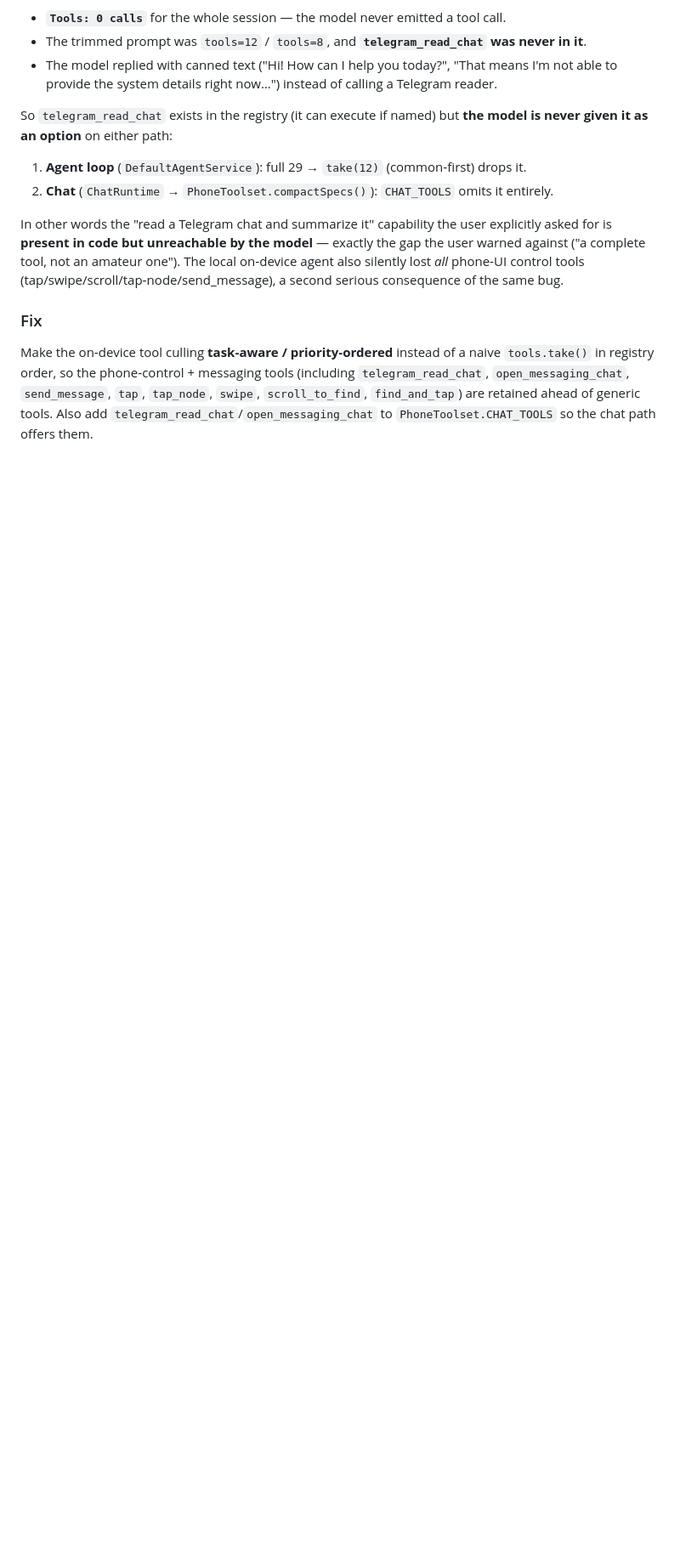
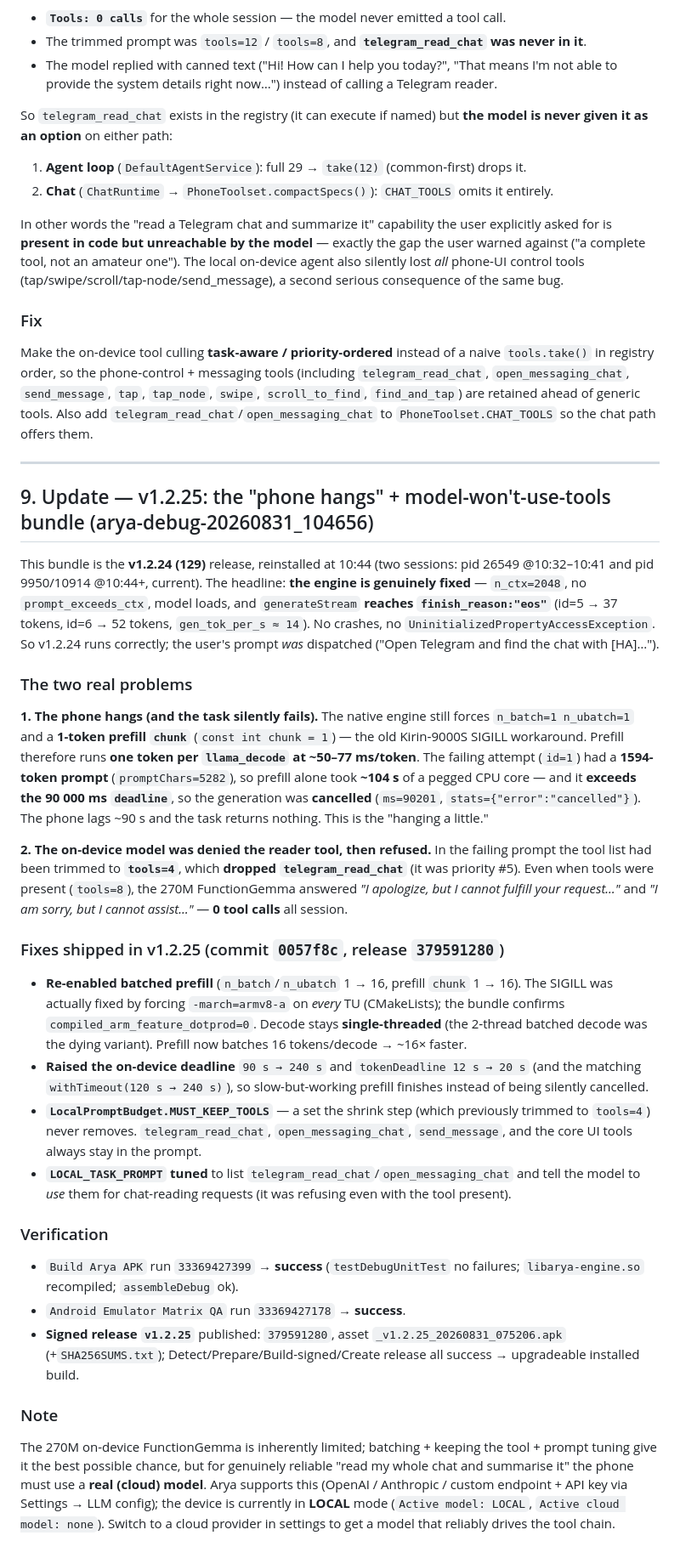
Before and after one commit to asmoia/arya-agent, a Markdown page: DEBUG_ZIP_ANALYSIS_AND_FIXES.md, the part around the change. Shown at 85% size. Rendered like a GitHub page; blank space fills up the shorter version.

Commit message:
docs(v1.2.25): record device-bundle diagnosis (hang + tool stripped) in analysis doc

```diff
--- a/DEBUG_ZIP_ANALYSIS_AND_FIXES.md
+++ b/DEBUG_ZIP_ANALYSIS_AND_FIXES.md
@@ -351,3 +351,57 @@ Make the on‑device tool culling **task‑aware / priority‑ordered** instead
 `telegram_read_chat`, `open_messaging_chat`, `send_message`, `tap`, `tap_node`, `swipe`,
 `scroll_to_find`, `find_and_tap`) are retained ahead of generic tools. Also add
 `telegram_read_chat`/`open_messaging_chat` to `PhoneToolset.CHAT_TOOLS` so the chat path offers them.
+
+---
+
+## 9. Update — v1.2.25: the "phone hangs" + model-won't-use-tools bundle (arya-debug-20260831_104656)
+
+This bundle is the **v1.2.24 (129)** release, reinstalled at 10:44 (two sessions: pid 26549 @10:32–10:41
+and pid 9950/10914 @10:44+, current). The headline: **the engine is genuinely fixed** — `n_ctx=2048`,
+no `prompt_exceeds_ctx`, model loads, and `generateStream` **reaches `finish_reason:"eos"`** (id=5 → 37
+tokens, id=6 → 52 tokens, `gen_tok_per_s ≈ 14`). No crashes, no `UninitializedPropertyAccessException`.
+So v1.2.24 runs correctly; the user's prompt *was* dispatched ("Open Telegram and find the chat with [HA]…").
+
+### The two real problems
+
+**1. The phone hangs (and the task silently fails).** The native engine still forces `n_batch=1
+n_ubatch=1` and a **1-token prefill `chunk`** (`const int chunk = 1`) — the old Kirin‑9000S SIGILL
+workaround. Prefill therefore runs **one token per `llama_decode` at ~50–77 ms/token**. The failing
+attempt (`id=1`) had a **1594-token prompt** (`promptChars=5282`), so prefill alone took **~104 s** of a
+pegged CPU core — and it **exceeds the 90 000 ms `deadline`**, so the generation was **cancelled**
+(`ms=90201`, `stats={"error":"cancelled"}`). The phone lags ~90 s and the task returns nothing. This is
+the "hanging a little."
+
+**2. The on-device model was denied the reader tool, then refused.** In the failing prompt the tool list
+had been trimmed to **`tools=4`**, which **dropped `telegram_read_chat`** (it was priority #5). Even when
+tools were present (`tools=8`), the 270M FunctionGemma answered *"I apologize, but I cannot fulfill your
+request…"* and *"I am sorry, but I cannot assist…"* — **0 tool calls** all session.
+
+### Fixes shipped in v1.2.25 (commit `0057f8c`, release `379591280`)
+
+- **Re-enabled batched prefill** (`n_batch`/`n_ubatch` 1 → 16, prefill `chunk` 1 → 16). The SIGILL was
+  actually fixed by forcing `-march=armv8-a` on *every* TU (CMakeLists); the bundle confirms
+  `compiled_arm_feature_dotprod=0`. Decode stays **single-threaded** (the 2‑thread batched decode was
+  the dying variant). Prefill now batches 16 tokens/decode → ~16× faster.
+- **Raised the on‑device deadline** `90 s → 240 s` and `tokenDeadline 12 s → 20 s` (and the matching
+  `withTimeout(120 s → 240 s)`), so slow-but-working prefill finishes instead of being silently cancelled.
+- **`LocalPromptBudget.MUST_KEEP_TOOLS`** — a set the shrink step (which previously trimmed to
+  `tools=4`) never removes. `telegram_read_chat`, `open_messaging_chat`, `send_message`, and the core
+  UI tools always stay in the prompt.
+- **`LOCAL_TASK_PROMPT` tuned** to list `telegram_read_chat`/`open_messaging_chat` and tell the model to
+  *use* them for chat-reading requests (it was refusing even with the tool present).
+
+### Verification
+- `Build Arya APK` run `33369427399` → **success** (`testDebugUnitTest` no failures;
+  `libarya-engine.so` recompiled; `assembleDebug` ok).
+- `Android Emulator Matrix QA` run `33369427178` → **success**.
+- **Signed release `v1.2.25`** published: `379591280`, asset `_v1.2.25_20260831_075206.apk`
+  (+`SHA256SUMS.txt`); Detect/Prepare/Build-signed/Create release all success → upgradeable installed build.
+
+### Note
+The 270M on-device FunctionGemma is inherently limited; batching + keeping the tool + prompt tuning give
+it the best possible chance, but for genuinely reliable "read my whole chat and summarise it" the phone
+must use a **real (cloud) model**. Arya supports this (OpenAI / Anthropic / custom endpoint + API key via
+Settings → LLM config); the device is currently in **LOCAL** mode (`Active model: LOCAL`,
+`Active cloud model: none`). Switch to a cloud provider in settings to get a model that reliably drives
+the tool chain.
```
